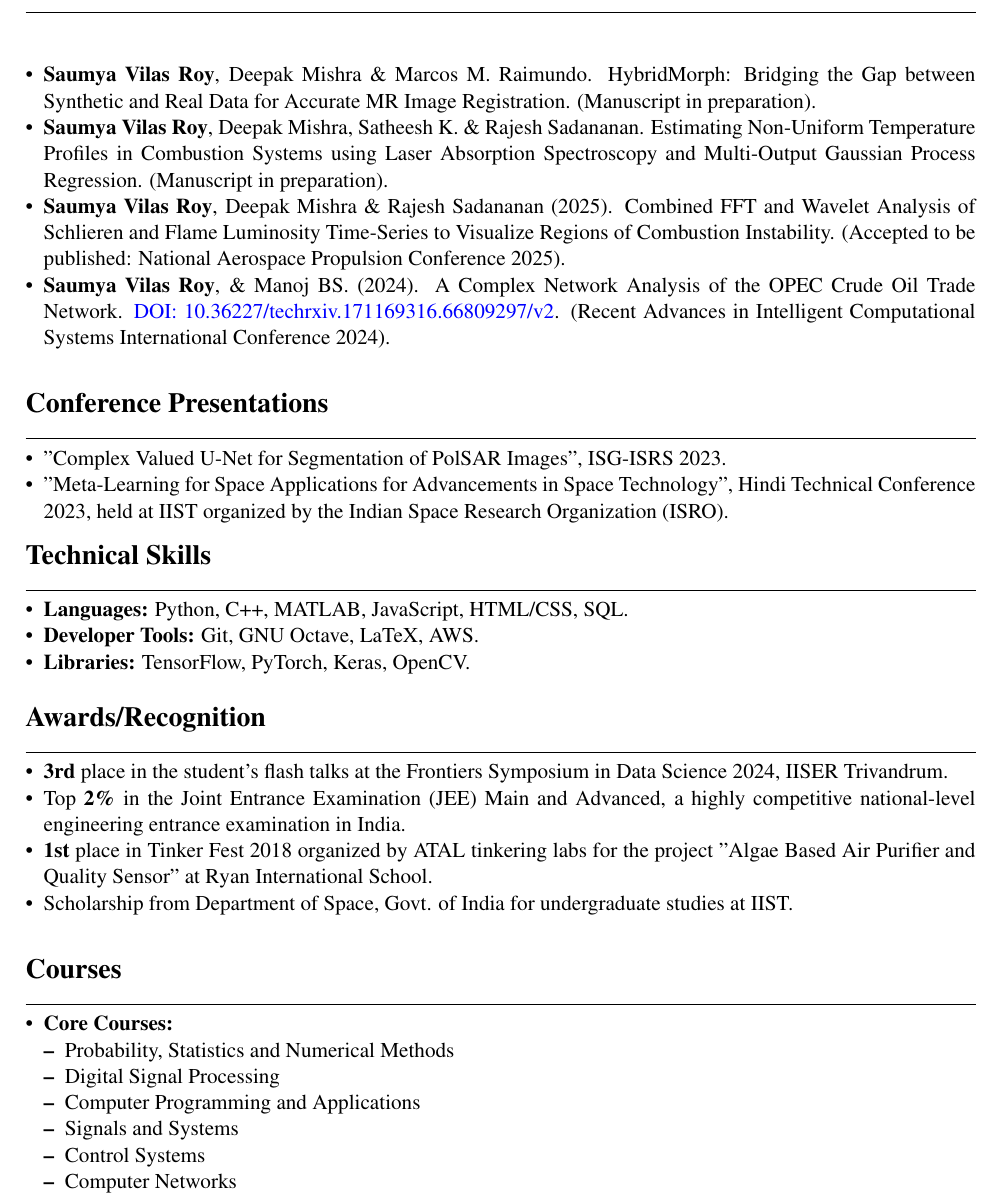
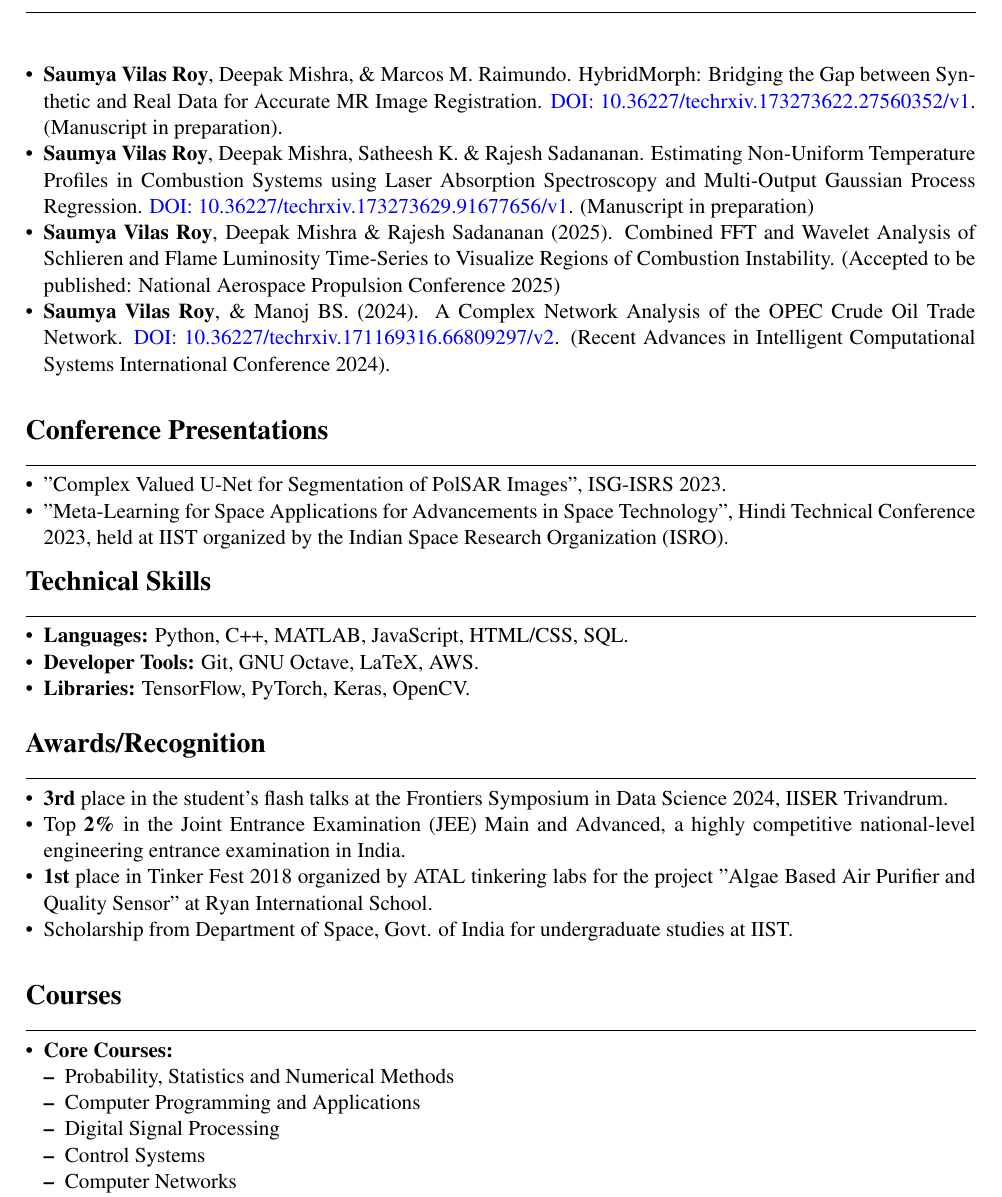
Before and after one commit to CaffineAddic/my-cv, a LaTeX CV (CV.tex): part of page 2 of 2, cut so that both start at the same text. Compiled offline with pdfLaTeX.

Commit message:
added the doi

```diff
--- a/CV.tex
+++ b/CV.tex
@@ -133,11 +133,12 @@ Utilized graph theory to model global crude oil flows between nations, identifyi
 
 		\item \textbf{Saumya Vilas Roy}, Husain Kanchwala \& Ankur Miglani. Deep CNN-based damage classification of milled wheat grains using a high-magnification image dataset. (Manuscript in preparation).
 
-		\item  \textbf{Saumya Vilas Roy}, Deepak Mishra \& Marcos M. Raimundo. HybridMorph: Bridging the Gap between Synthetic and Real Data for Accurate MR Image Registration. (Manuscript in preparation).
 
-		\item \textbf{Saumya Vilas Roy}, Deepak Mishra, Satheesh K. \& Rajesh Sadananan. Estimating Non-Uniform Temperature Profiles in Combustion Systems using Laser Absorption Spectroscopy and Multi-Output Gaussian Process Regression. (Manuscript in preparation).
+\item \textbf{Saumya Vilas Roy}, Deepak Mishra, \& Marcos M. Raimundo. HybridMorph: Bridging the Gap between Synthetic and Real Data for Accurate MR Image Registration. \href{https://doi.org/10.36227/techrxiv.173273622.27560352/v1}{DOI: 10.36227/techrxiv.173273622.27560352/v1}. (Manuscript in preparation).
 
-		\item \textbf{Saumya Vilas Roy}, Deepak Mishra \& Rajesh Sadananan (2025). Combined FFT and Wavelet Analysis of Schlieren and Flame Luminosity Time-Series to Visualize Regions of Combustion Instability. (Accepted to be published: National Aerospace Propulsion Conference 2025).
+		\item \textbf{Saumya Vilas Roy}, Deepak Mishra, Satheesh K.~\&~Rajesh Sadananan. Estimating Non-Uniform Temperature Profiles in Combustion Systems using Laser Absorption Spectroscopy and Multi-Output Gaussian Process Regression. \href{https://doi.org/10.36227/techrxiv.173273629.91677656/v1}{DOI: 10.36227/techrxiv.173273629.91677656/v1}. (Manuscript in preparation)
+
+		\item \textbf{Saumya Vilas Roy}, Deepak Mishra \& Rajesh Sadananan (2025). Combined FFT and Wavelet Analysis of Schlieren and Flame Luminosity Time-Series to Visualize Regions of Combustion Instability. (Accepted to be published: National Aerospace Propulsion Conference 2025)
 
 		\item \textbf{Saumya Vilas Roy}, \& Manoj BS. (2024). A Complex Network Analysis of the OPEC Crude Oil Trade Network. \href{https://doi.org/10.36227/techrxiv.171169316.66809297/v2}{DOI: 10.36227/techrxiv.171169316.66809297/v2}. (Recent Advances in Intelligent Computational Systems International Conference 2024).
 
@@ -216,7 +217,10 @@ Utilized graph theory to model global crude oil flows between nations, identifyi
 \begin{itemize}[leftmargin=*,noitemsep,topsep=0pt]
 	\item \textbf{Core Courses:}
 	\begin{itemize}[leftmargin=1em,noitemsep,topsep=0pt]
+
+
 		\item Probability, Statistics and Numerical Methods
+
+		\item Computer Programming and Applications
+
 		\item Digital Signal Processing
-		\item Computer Programming and Applications
-		\item Signals and Systems
```
Also changed, not shown: CV.pdf, CV.tex (15 more changed lines), 3 other files.
